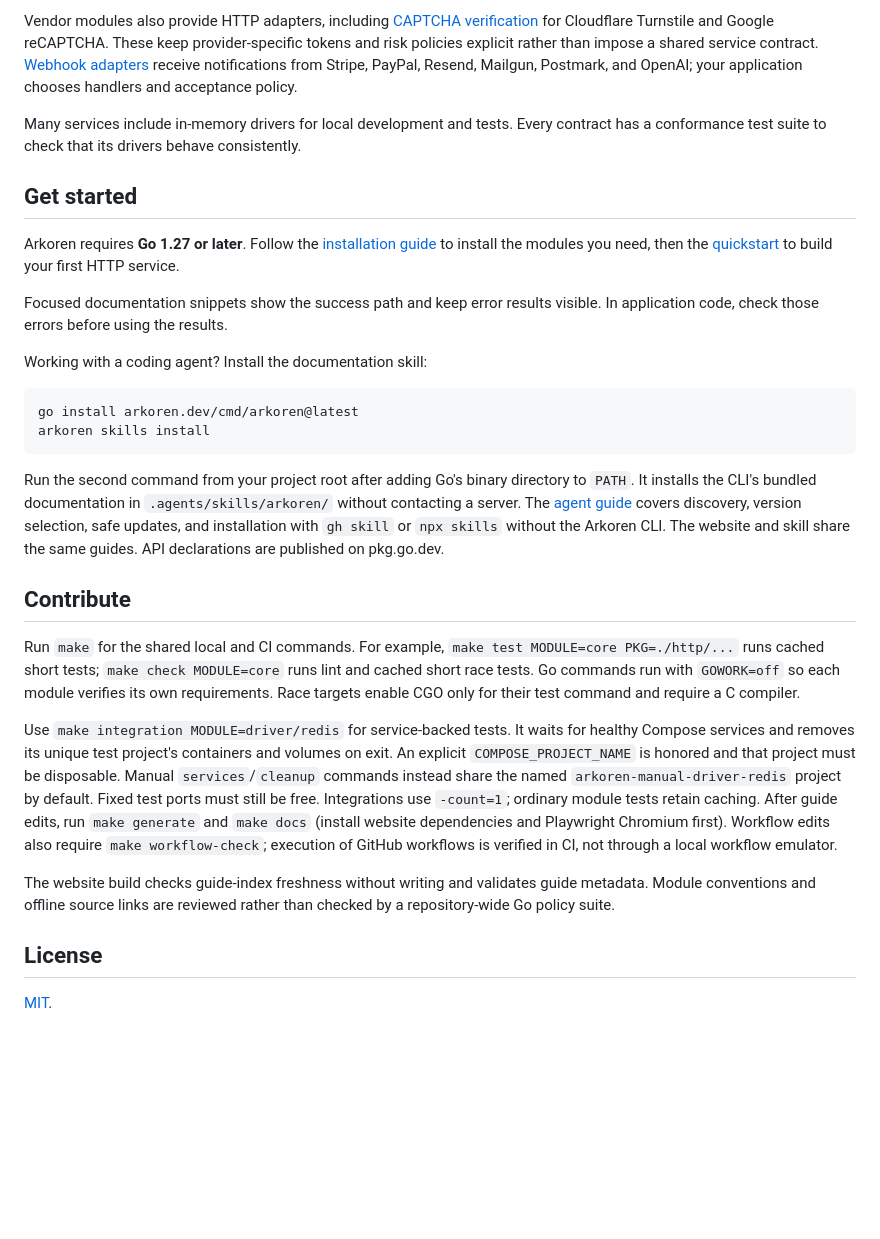
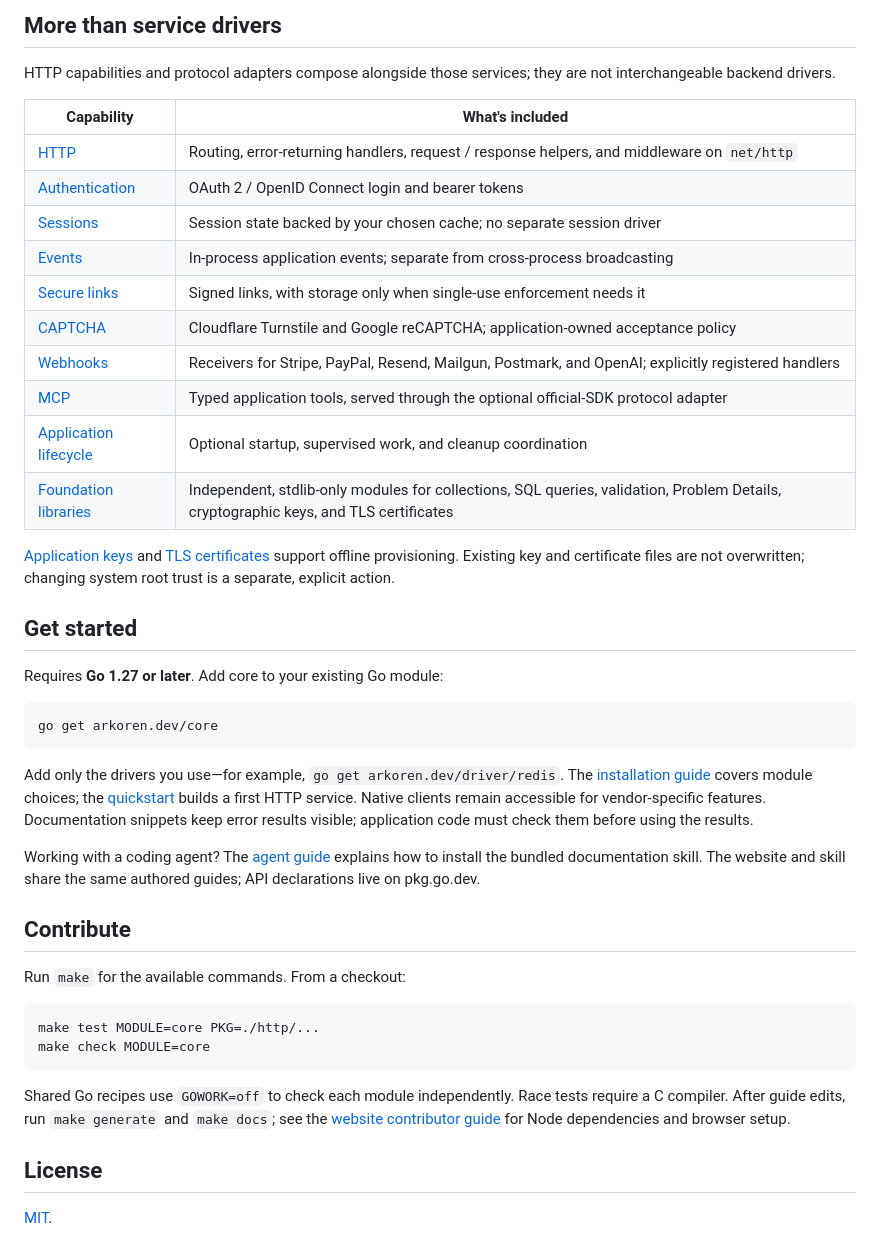
Before and after one commit to arkoren/arkoren, a Markdown page: README.md, the part around one of its changes. GitHub-like rendering; blank space fills up the shorter version.

````diff
--- a/README.md
+++ b/README.md
@@ -67,62 +68,59 @@ verification.
 
-Vendor modules also provide HTTP adapters, including
-[CAPTCHA verification](cmd/arkoren/skills/arkoren/references/guides/abuse-prevention/captcha.md)
-for Cloudflare Turnstile and Google reCAPTCHA. These keep provider-specific
-tokens and risk policies explicit rather than impose a shared service contract.
-[Webhook adapters](cmd/arkoren/skills/arkoren/references/guides/http-capabilities/webhooks.md#provider-adapters)
-receive notifications from Stripe, PayPal, Resend, Mailgun, Postmark, and OpenAI;
-your application chooses handlers and acceptance policy.
+## More than service drivers
 
-Many services include in-memory drivers for local development and tests. Every
-contract has a conformance test suite to check that its drivers behave consistently.
+HTTP capabilities and protocol adapters compose alongside those services;
+they are not interchangeable backend drivers.
+
+| Capability | What's included |
+| --- | --- |
+| [HTTP](cmd/arkoren/skills/arkoren/references/guides/http-fundamentals/routing.md) | Routing, error-returning handlers, request / response helpers, and middleware on `net/http` |
+| [Authentication](cmd/arkoren/skills/arkoren/references/guides/authentication/oauth.md) | OAuth 2 / OpenID Connect login and bearer tokens |
+| [Sessions](cmd/arkoren/skills/arkoren/references/guides/http-capabilities/sessions.md) | Session state backed by your chosen cache; no separate session driver |
+| [Events](cmd/arkoren/skills/arkoren/references/guides/events/overview.md) | In-process application events; separate from cross-process broadcasting |
+| [Secure links](cmd/arkoren/skills/arkoren/references/guides/http-capabilities/secure-links.md) | Signed links, with storage only when single-use enforcement needs it |
+| [CAPTCHA](cmd/arkoren/skills/arkoren/references/guides/abuse-prevention/captcha.md) | Cloudflare Turnstile and Google reCAPTCHA; application-owned acceptance policy |
+| [Webhooks](cmd/arkoren/skills/arkoren/references/guides/http-capabilities/webhooks.md#provider-adapters) | Receivers for Stripe, PayPal, Resend, Mailgun, Postmark, and OpenAI; explicitly registered handlers |
+| [MCP](cmd/arkoren/skills/arkoren/references/guides/mcp/tools.md) | Typed application tools, served through the optional official-SDK protocol adapter |
+| [Application lifecycle](cmd/arkoren/skills/arkoren/references/guides/application/lifecycle-and-ownership.md) | Optional startup, supervised work, and cleanup coordination |
+| [Foundation libraries](https://arkoren.dev/docs/api) | Independent, stdlib-only modules for collections, SQL queries, validation, Problem Details, cryptographic keys, and TLS certificates |
+
+[Application keys](cmd/arkoren/skills/arkoren/references/guides/keys/overview.md)
+and [TLS certificates](cmd/arkoren/skills/arkoren/references/guides/http-networking/certificates.md)
+support offline provisioning. Existing key and certificate files are not
+overwritten; changing system root trust is a separate, explicit action.
 
 ## Get started
 
-Arkoren requires **Go 1.27 or later**. Follow the
-[installation guide](cmd/arkoren/skills/arkoren/references/guides/first-steps/installation.md)
-to install the modules you need, then the
-[quickstart](cmd/arkoren/skills/arkoren/references/guides/first-steps/quickstart.md) to build
-your first HTTP service.
-
-Focused documentation snippets show the success path and keep error results
-visible. In application code, check those errors before using the results.
-
-Working with a coding agent? Install the documentation skill:
+Requires **Go 1.27 or later**. Add core to your existing Go module:
 
 ```sh
-go install arkoren.dev/cmd/arkoren@latest
-arkoren skills install
+go get arkoren.dev/core
 ```
 
-Run the second command from your project root after adding Go's binary directory
-to `PATH`. It installs the CLI's bundled documentation in `.agents/skills/arkoren/`
-without contacting a server. The [agent guide](cmd/arkoren/skills/arkoren/references/guides/agent-skills/working-with-agents.md)
-covers discovery, version selection, safe updates, and installation with
-`gh skill` or `npx skills` without the Arkoren CLI. The website and skill share
-the same guides. API declarations are published on pkg.go.dev.
+Add only the drivers you use—for example, `go get arkoren.dev/driver/redis`.
+The [installation guide](cmd/arkoren/skills/arkoren/references/guides/first-steps/installation.md)
+covers module choices; the [quickstart](cmd/arkoren/skills/arkoren/references/guides/first-steps/quickstart.md)
+builds a first HTTP service. Native clients remain accessible for vendor-specific
+features. Documentation snippets keep error results visible; application code
+must check them before using the results.
+
+Working with a coding agent? The [agent guide](cmd/arkoren/skills/arkoren/references/guides/agent-skills/working-with-agents.md)
+explains how to install the bundled documentation skill. The website and skill
+share the same authored guides; API declarations live on pkg.go.dev.
 
 ## Contribute
 
-Run `make` for the shared local and CI commands. For example, `make test
-MODULE=core PKG=./http/...` runs cached short tests; `make check MODULE=core`
-runs lint and cached short race tests. Go commands run with `GOWORK=off` so
-each module verifies its own requirements. Race targets enable CGO only for
-their test command and require a C compiler.
+Run `make` for the available commands. From a checkout:
 
-Use `make integration MODULE=driver/redis` for service-backed tests. It waits
-for healthy Compose services and removes its unique test project's containers
-and volumes on exit. An explicit `COMPOSE_PROJECT_NAME` is honored and that
-project must be disposable. Manual `services`/`cleanup` commands instead share
-the named `arkoren-manual-driver-redis` project by default. Fixed test ports
-must still be free. Integrations use `-count=1`; ordinary module tests retain
-caching. After guide edits, run `make generate` and `make docs` (install website
-dependencies and Playwright Chromium first). Workflow edits also require
-`make workflow-check`; execution of GitHub workflows is verified in CI, not
-through a local workflow emulator.
+```sh
+make test MODULE=core PKG=./http/...
+make check MODULE=core
+```
 
-The website build checks guide-index freshness without writing and validates
-guide metadata. Module conventions and offline source links are reviewed rather
-than checked by a repository-wide Go policy suite.
+Shared Go recipes use `GOWORK=off` to check each module independently. Race tests
+require a C compiler. After guide edits, run `make generate` and `make docs`;
+see the [website contributor guide](website/README.md) for Node dependencies
+and browser setup.
 
 ## License
 
````
Also changed, not shown: other parts of README.md (+50 -49 lines).
